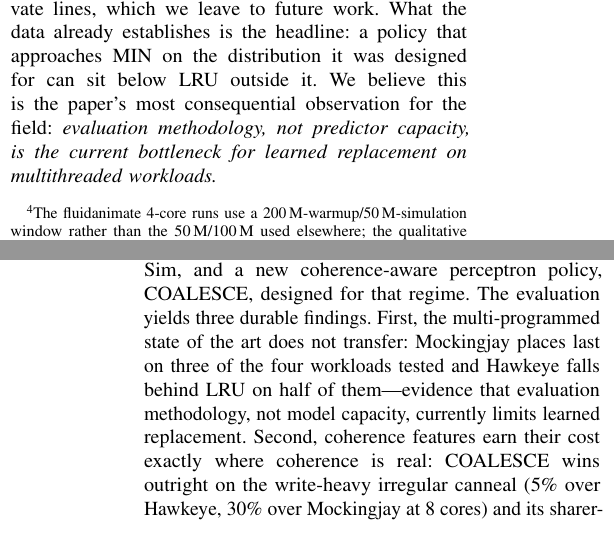
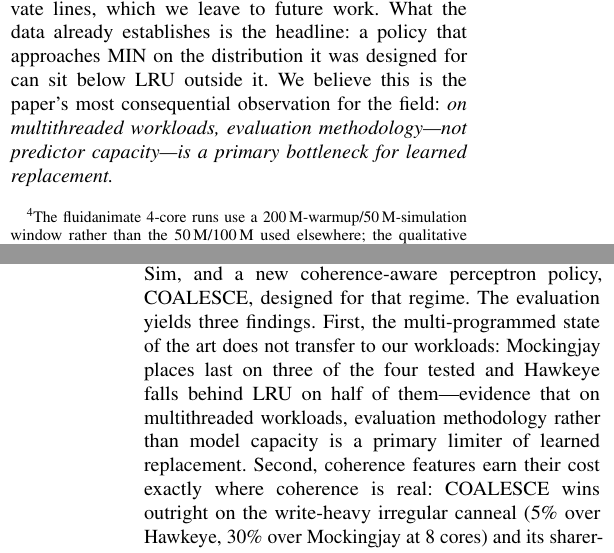
Before and after one commit to HarshRaj797864/COALESCE-Hashed-Perceptron-Cache-Replacement-Policy, a LaTeX paper (latex/hip/coalesce_hipc.tex): two parts of the columns of pages 6 and 9 of 10, joined at a grey line, cut so that both start at the same text. Compiled offline with pdfLaTeX.

Commit message:
paper: Tier-1 review pass — scope interpretive claims, evidence before assertion
Surgical hedging of the over-generalized interpretive claims (keeping the
factual claims and the voice intact):
- intro: "...predicts multithreaded performance is false" -> "On these
  workloads, ... does not hold"
- V-D + conclusion: "the bottleneck ... currently limits learned replacement"
  -> "a primary bottleneck/limiter ... on multithreaded workloads"
- conclusion: "three durable findings" -> "three findings"
- V-B ocean: dropped the "The mechanism is no mystery" assertion so the
  evidence (regular stride-predictable sweeps) leads.
Factual claims (Mockingjay last on 3/4, the numbers, one "collapses") kept
assertive. Compiles clean; still 9 body pages.

```diff
--- a/latex/hip/coalesce_hipc.tex
+++ b/latex/hip/coalesce_hipc.tex
@@ -333,7 +333,7 @@ The remaining two workloads delimit where coherence-aware replacement cannot hel
 \subsection{The multi-programmed state of the art does not transfer}
 \label{sec:mockingjay}
 
-Across all four workloads a consistent pattern emerges for the strongest multi-programmed policies (Figure~\ref{fig:geomean}). Mockingjay---which improves on LRU by 15.2\% averaged over one hundred multi-programmed mixes in its original evaluation~\cite{shah2022mockingjay}---finishes \emph{last on three of the four workloads in this study} and second-to-last among the baselines on the fourth: 30.5\% behind COALESCE on canneal at 8 cores, 48\% behind SRRIP on ocean at both scales, and behind LRU on fluidanimate and barnes. Hawkeye fares better but still loses to LRU on ocean and barnes. We hypothesise distribution shift as the cause. Mockingjay's reuse-distance predictor is trained online from PC-indexed samples that, under multithreaded sharing, conflate accesses from different cores to the same lines. Invalidations also remove blocks at times its estimated-time-remaining model cannot anticipate. Hawkeye's milder degradation is consistent with the same account: its binary cache-friendly/cache-averse labels also lose meaning when one PC touches both private and shared lines, but a binary label bounds---without eliminating---the damage of any single misprediction, whereas an erroneous fine-grained reuse distance can misorder an entire set. Confirming this account requires predictor-accuracy instrumentation on shared versus private lines, which we leave to future work. What the data already establishes is the headline: a policy that approaches MIN on the distribution it was designed for can sit below LRU outside it. We believe this is the paper's most consequential observation for the field: \emph{evaluation methodology, not predictor capacity, is the current bottleneck for learned replacement on multithreaded workloads.}
+Across all four workloads a consistent pattern emerges for the strongest multi-programmed policies (Figure~\ref{fig:geomean}). Mockingjay---which improves on LRU by 15.2\% averaged over one hundred multi-programmed mixes in its original evaluation~\cite{shah2022mockingjay}---finishes \emph{last on three of the four workloads in this study} and second-to-last among the baselines on the fourth: 30.5\% behind COALESCE on canneal at 8 cores, 48\% behind SRRIP on ocean at both scales, and behind LRU on fluidanimate and barnes. Hawkeye fares better but still loses to LRU on ocean and barnes. We hypothesise distribution shift as the cause. Mockingjay's reuse-distance predictor is trained online from PC-indexed samples that, under multithreaded sharing, conflate accesses from different cores to the same lines. Invalidations also remove blocks at times its estimated-time-remaining model cannot anticipate. Hawkeye's milder degradation is consistent with the same account: its binary cache-friendly/cache-averse labels also lose meaning when one PC touches both private and shared lines, but a binary label bounds---without eliminating---the damage of any single misprediction, whereas an erroneous fine-grained reuse distance can misorder an entire set. Confirming this account requires predictor-accuracy instrumentation on shared versus private lines, which we leave to future work. What the data already establishes is the headline: a policy that approaches MIN on the distribution it was designed for can sit below LRU outside it. We believe this is the paper's most consequential observation for the field: \emph{on multithreaded workloads, evaluation methodology---not predictor capacity---is a primary bottleneck for learned replacement.}
 
 \subsection{Suite-wide summary}
 
@@ -440,7 +440,7 @@ The ablation removes a feature \emph{and} its bias together. To separate the lea
 
 \section{Conclusion}
 
-We presented the first evaluation of learned LLC replacement under genuine multithreaded data sharing, enabled by a shared-virtual-memory overlay for ChampSim, and a new coherence-aware perceptron policy, COALESCE, designed for that regime. The evaluation yields three durable findings. First, the multi-programmed state of the art does not transfer: Mockingjay places last on three of the four workloads tested and Hawkeye falls behind LRU on half of them---evidence that evaluation methodology, not model capacity, currently limits learned replacement. Second, coherence features earn their cost exactly where coherence is real: COALESCE wins outright on the write-heavy irregular canneal (5\% over Hawkeye, 30\% over Mockingjay at 8 cores) and its sharer-count feature contributes a reproducible 7\% on genuinely-shared workloads while remaining inert elsewhere. Third, the boundaries are predictable: regular access patterns favour RRIP heuristics, read-only LLC traffic disables coherence features, and low LLC pressure makes all policies equivalent---a three-axis characterisation that practitioners can apply before deploying any learned policy.
+We presented the first evaluation of learned LLC replacement under genuine multithreaded data sharing, enabled by a shared-virtual-memory overlay for ChampSim, and a new coherence-aware perceptron policy, COALESCE, designed for that regime. The evaluation yields three findings. First, the multi-programmed state of the art does not transfer to our workloads: Mockingjay places last on three of the four tested and Hawkeye falls behind LRU on half of them---evidence that on multithreaded workloads, evaluation methodology rather than model capacity is a primary limiter of learned replacement. Second, coherence features earn their cost exactly where coherence is real: COALESCE wins outright on the write-heavy irregular canneal (5\% over Hawkeye, 30\% over Mockingjay at 8 cores) and its sharer-count feature contributes a reproducible 7\% on genuinely-shared workloads while remaining inert elsewhere. Third, the boundaries are predictable: regular access patterns favour RRIP heuristics, read-only LLC traffic disables coherence features, and low LLC pressure makes all policies equivalent---a three-axis characterisation that practitioners can apply before deploying any learned policy.
 
 Future work follows directly: multithreaded GAP and coherence-stress SPLASH workloads to populate the high-sharing corner of the characterisation; LLC size sweeps; a directory-accurate coherence model; and, most promisingly, a policy designed \emph{from} the characterisation---one that learns online which of its feature axes the running workload activates, rather than weighting them statically.
 
```
Also changed, not shown: latex/hip/coalesce_hipc.tex (4 more changed lines).
